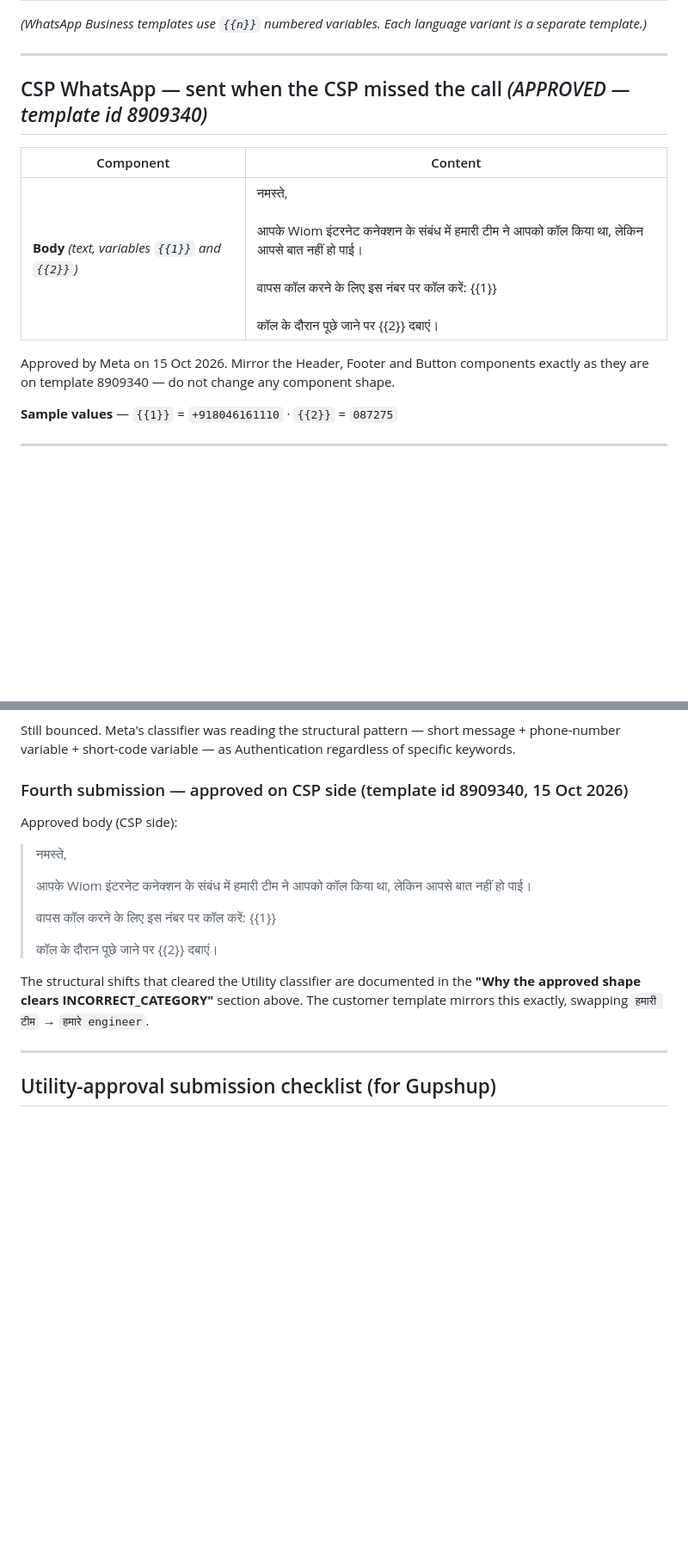
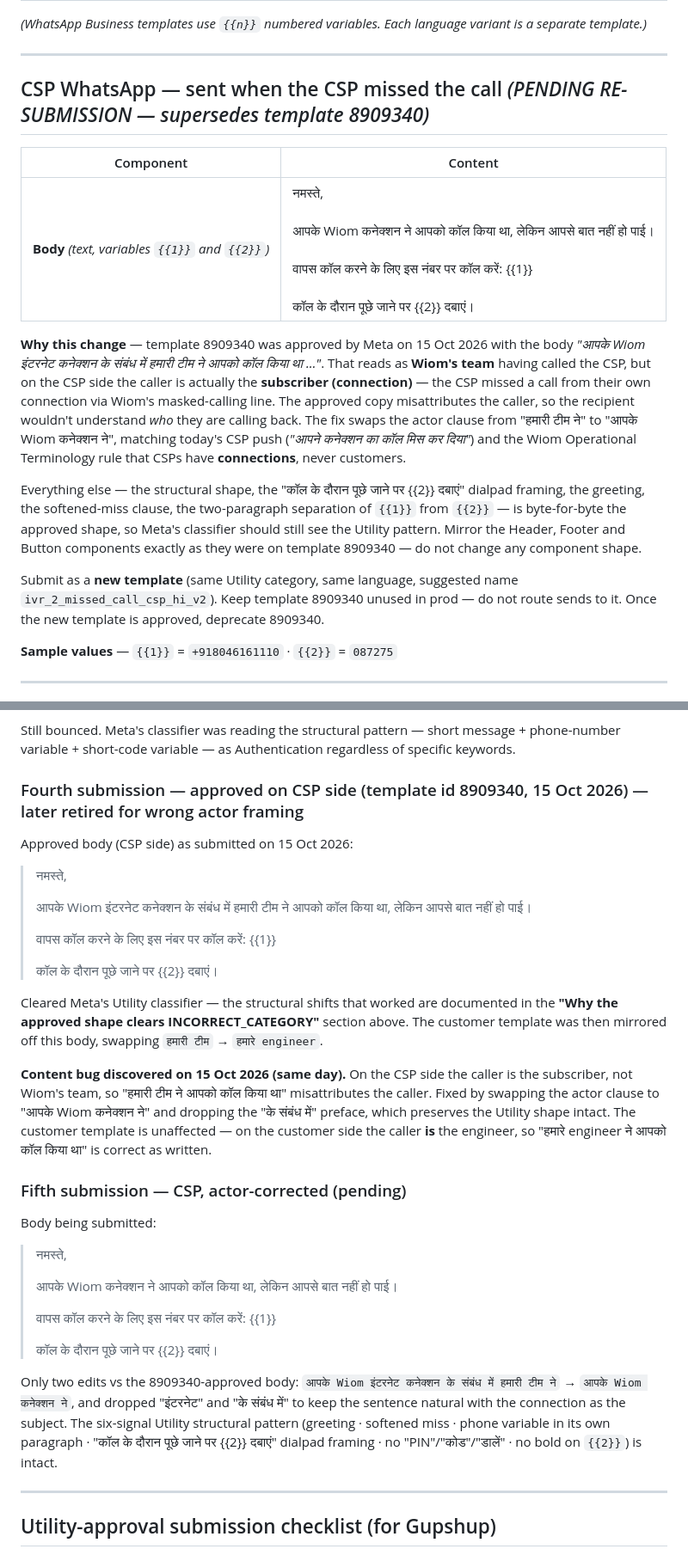
Before and after one commit to ashish-raj-wiom/ivr-missed-call-alert-pin-prd, a Markdown page: WhatsApp_Content.md, 2 parts joined by grey strips. Shown at 86% size. Rendered like a GitHub page; blank space fills up the shorter version.

Commit message:
CSP template: actor fix — "our team" → "your connection"
Approved template 8909340 (15 Oct 2026) says "हमारी टीम ने आपको
कॉल किया था" ("our team called you"), but on the CSP side the
caller is the subscriber (connection), not Wiom's team. Fixed to
"आपके Wiom कनेक्शन ने आपको कॉल किया था" — matches today's CSP
push ("आपने कनेक्शन का कॉल मिस कर दिया") and the Wiom
Operational Terminology rule that CSPs have connections, never
customers.

Only the actor clause changed; the six-signal Utility structural
pattern (greeting · softened miss · phone variable in own paragraph
· "कॉल के दौरान पूछे जाने पर {{2}} दबाएं" dialpad framing · no
PIN/कोड/डालें · no bold on {{2}}) is intact, so the Utility
classifier should still clear.

Template 8909340 to be retired once the re-submission is approved.
Customer template is unaffected — on the customer side the
engineer IS the caller, so "हमारे engineer ने आपको कॉल किया था"
is correct as written.

Co-Authored-By: Claude Opus 4.7 <noreply@anthropic.com>

```diff
--- a/WhatsApp_Content.md
+++ b/WhatsApp_Content.md
@@ -22,13 +22,17 @@ The push notifications live today anchor tone and language mix:
 
 ---
 
-## CSP WhatsApp — sent when the CSP missed the call *(APPROVED — template id 8909340)*
+## CSP WhatsApp — sent when the CSP missed the call *(PENDING RE-SUBMISSION — supersedes template 8909340)*
 
 | Component | Content |
 |---|---|
-| **Body** *(text, variables `{{1}}` and `{{2}}`)* | नमस्ते,<br><br>आपके Wiom इंटरनेट कनेक्शन के संबंध में हमारी टीम ने आपको कॉल किया था, लेकिन आपसे बात नहीं हो पाई।<br><br>वापस कॉल करने के लिए इस नंबर पर कॉल करें: {{1}}<br><br>कॉल के दौरान पूछे जाने पर {{2}} दबाएं। |
+| **Body** *(text, variables `{{1}}` and `{{2}}`)* | नमस्ते,<br><br>आपके Wiom कनेक्शन ने आपको कॉल किया था, लेकिन आपसे बात नहीं हो पाई।<br><br>वापस कॉल करने के लिए इस नंबर पर कॉल करें: {{1}}<br><br>कॉल के दौरान पूछे जाने पर {{2}} दबाएं। |
 
-Approved by Meta on 15 Oct 2026. Mirror the Header, Footer and Button components exactly as they are on template 8909340 — do not change any component shape.
+**Why this change** — template 8909340 was approved by Meta on 15 Oct 2026 with the body *"आपके Wiom इंटरनेट कनेक्शन के संबंध में हमारी टीम ने आपको कॉल किया था …"*. That reads as **Wiom's team** having called the CSP, but on the CSP side the caller is actually the **subscriber (connection)** — the CSP missed a call from their own connection via Wiom's masked-calling line. The approved copy misattributes the caller, so the recipient wouldn't understand *who* they are calling back. The fix swaps the actor clause from "हमारी टीम ने" to "आपके Wiom कनेक्शन ने", matching today's CSP push (*"आपने कनेक्शन का कॉल मिस कर दिया"*) and the Wiom Operational Terminology rule that CSPs have **connections**, never customers.
+
+Everything else — the structural shape, the "कॉल के दौरान पूछे जाने पर {{2}} दबाएं" dialpad framing, the greeting, the softened-miss clause, the two-paragraph separation of `{{1}}` from `{{2}}` — is byte-for-byte the approved shape, so Meta's classifier should still see the Utility pattern. Mirror the Header, Footer and Button components exactly as they were on template 8909340 — do not change any component shape.
+
+Submit as a **new template** (same Utility category, same language, suggested name `ivr_2_missed_call_csp_hi_v2`). Keep template 8909340 unused in prod — do not route sends to it. Once the new template is approved, deprecate 8909340.
 
 **Sample values** — `{{1}}` = `+918046161110` · `{{2}}` = `087275`
 
@@ -92,9 +96,9 @@ Changes attempted:
 
 Still bounced. Meta's classifier was reading the structural pattern — short message + phone-number variable + short-code variable — as Authentication regardless of specific keywords.
 
-### Fourth submission — approved on CSP side (template id 8909340, 15 Oct 2026)
+### Fourth submission — approved on CSP side (template id 8909340, 15 Oct 2026) — later retired for wrong actor framing
 
-Approved body (CSP side):
+Approved body (CSP side) as submitted on 15 Oct 2026:
 > नमस्ते,
 >
 > आपके Wiom इंटरनेट कनेक्शन के संबंध में हमारी टीम ने आपको कॉल किया था, लेकिन आपसे बात नहीं हो पाई।
@@ -103,7 +107,22 @@ Approved body (CSP side):
 >
 > कॉल के दौरान पूछे जाने पर {{2}} दबाएं।
 
-The structural shifts that cleared the Utility classifier are documented in the **"Why the approved shape clears INCORRECT_CATEGORY"** section above. The customer template mirrors this exactly, swapping `हमारी टीम` → `हमारे engineer`.
+Cleared Meta's Utility classifier — the structural shifts that worked are documented in the **"Why the approved shape clears INCORRECT_CATEGORY"** section above. The customer template was then mirrored off this body, swapping `हमारी टीम` → `हमारे engineer`.
+
+**Content bug discovered on 15 Oct 2026 (same day).** On the CSP side the caller is the subscriber, not Wiom's team, so "हमारी टीम ने आपको कॉल किया था" misattributes the caller. Fixed by swapping the actor clause to "आपके Wiom कनेक्शन ने" and dropping the "के संबंध में" preface, which preserves the Utility shape intact. The customer template is unaffected — on the customer side the caller **is** the engineer, so "हमारे engineer ने आपको कॉल किया था" is correct as written.
+
+### Fifth submission — CSP, actor-corrected (pending)
+
+Body being submitted:
+> नमस्ते,
+>
+> आपके Wiom कनेक्शन ने आपको कॉल किया था, लेकिन आपसे बात नहीं हो पाई।
+>
+> वापस कॉल करने के लिए इस नंबर पर कॉल करें: {{1}}
+>
+> कॉल के दौरान पूछे जाने पर {{2}} दबाएं।
+
+Only two edits vs the 8909340-approved body: `आपके Wiom इंटरनेट कनेक्शन के संबंध में हमारी टीम ने` → `आपके Wiom कनेक्शन ने`, and dropped "इंटरनेट" and "के संबंध में" to keep the sentence natural with the connection as the subject. The six-signal Utility structural pattern (greeting · softened miss · phone variable in its own paragraph · "कॉल के दौरान पूछे जाने पर {{2}} दबाएं" dialpad framing · no "PIN"/"कोड"/"डालें" · no bold on `{{2}}`) is intact.
 
 ---
 
```
Also changed, not shown: other parts of WhatsApp_Content.md (+1 -0 lines).
